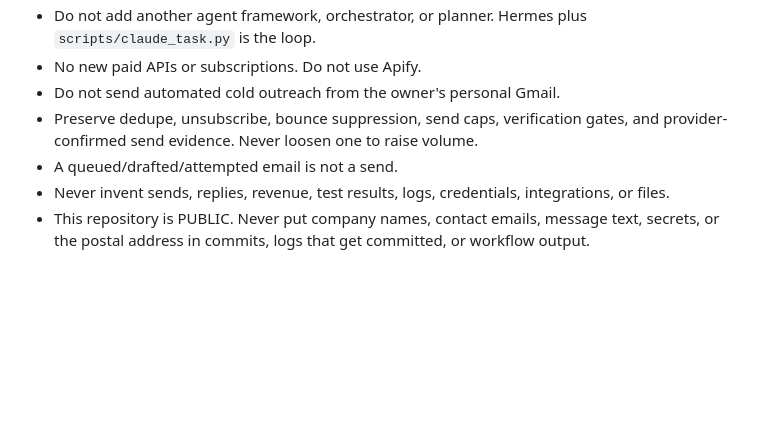
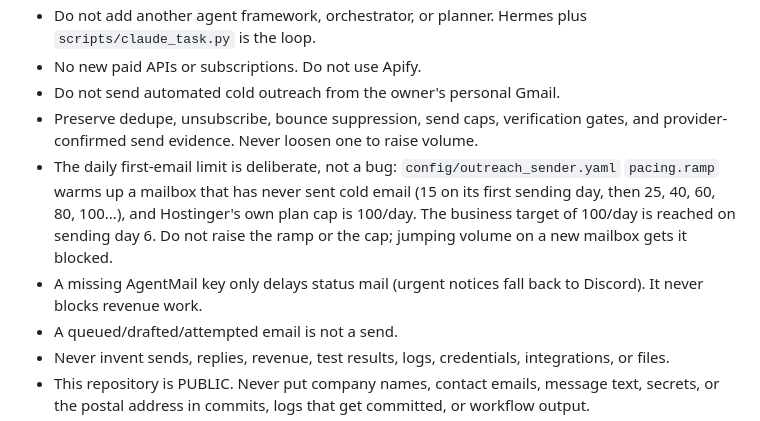
Before and after one commit to mattumali579/cloud-ai-os, a Markdown page: docs/HERMES_REVENUE_MISSION.md, the part around the change. Rendered like a GitHub page; blank space fills up the shorter version.

Commit message:
hermes mission: keep the send-ramp and AgentMail-key rules
Co-Authored-By: Claude Opus 5.5 (1M context) <noreply@anthropic.com>

Claude-Session: https://claude.ai/code/session_0163iAkzAV5Bt6MNm2VYGkE1

```diff
--- a/docs/HERMES_REVENUE_MISSION.md
+++ b/docs/HERMES_REVENUE_MISSION.md
@@ -85,6 +85,8 @@ Take the highest one that has a real, unblocked task right now:
 - No new paid APIs or subscriptions. Do not use Apify.
 - Do not send automated cold outreach from the owner's personal Gmail.
 - Preserve dedupe, unsubscribe, bounce suppression, send caps, verification gates, and provider-confirmed send evidence. Never loosen one to raise volume.
+- The daily first-email limit is deliberate, not a bug: `config/outreach_sender.yaml` `pacing.ramp` warms up a mailbox that has never sent cold email (15 on its first sending day, then 25, 40, 60, 80, 100...), and Hostinger's own plan cap is 100/day. The business target of 100/day is reached on sending day 6. Do not raise the ramp or the cap; jumping volume on a new mailbox gets it blocked.
+- A missing AgentMail key only delays status mail (urgent notices fall back to Discord). It never blocks revenue work.
 - A queued/drafted/attempted email is not a send.
 - Never invent sends, replies, revenue, test results, logs, credentials, integrations, or files.
 - This repository is PUBLIC. Never put company names, contact emails, message text, secrets, or the postal address in commits, logs that get committed, or workflow output.
```
